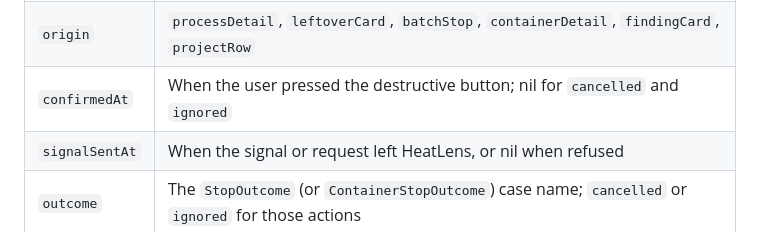
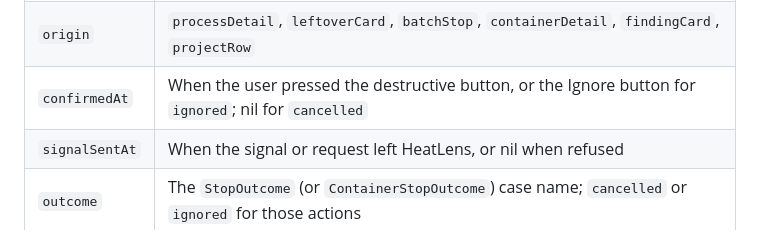
Before and after one commit to gorock007/heatlens, a Markdown page: docs/v2/ADR-0006-force-quit.md, the part around the change. GitHub-like rendering.

Commit message:
docs(v2): ADR-0006 audit record — confirmedAt is the click time for ignored
Co-Authored-By: Claude Opus 5.5 <noreply@anthropic.com>

```diff
--- a/docs/v2/ADR-0006-force-quit.md
+++ b/docs/v2/ADR-0006-force-quit.md
@@ -123,7 +123,7 @@ history is on (ADR-0005 Addendum 3e). Records decode with or without the fields
 | `target` | `.process(pid, startTimeMicros, name ≤ 80 chars)`, `.container(shortID 12 hex, name ≤ 80, image ≤ 80, composeProject?)` or `.project(name ≤ 80)` (an ignored project, by name only) |
 | `projectName` | The attributed project's name, or nil; never its directory |
 | `origin` | `processDetail`, `leftoverCard`, `batchStop`, `containerDetail`, `findingCard`, `projectRow` |
-| `confirmedAt` | When the user pressed the destructive button; nil for `cancelled` and `ignored` |
+| `confirmedAt` | When the user pressed the destructive button, or the Ignore button for `ignored`; nil for `cancelled` |
 | `signalSentAt` | When the signal or request left HeatLens, or nil when refused |
 | `outcome` | The `StopOutcome` (or `ContainerStopOutcome`) case name; `cancelled` or `ignored` for those actions |
 | `detail` | The reason text for `denied`/`failed`, ≤ 200 chars, passed through `Redactor.text` |
```
